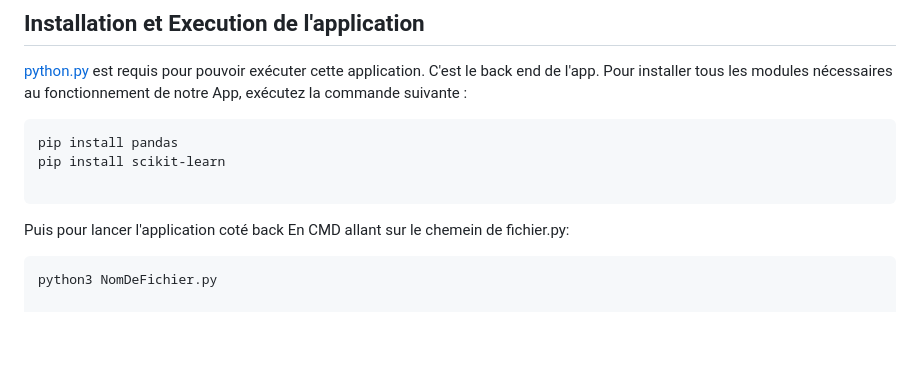
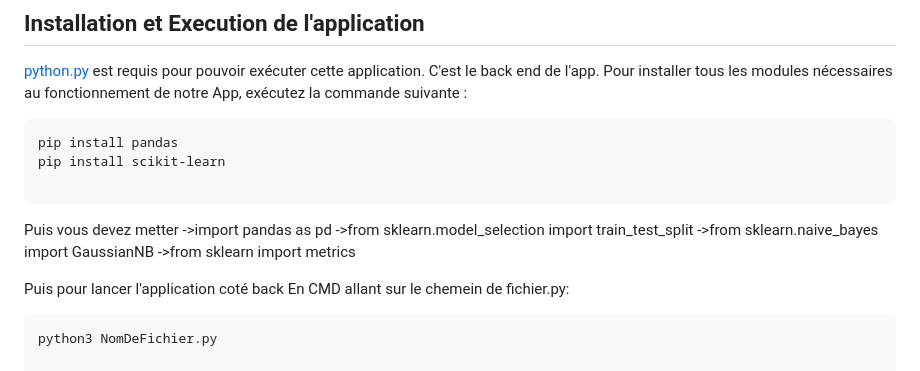
Before and after one commit to nabilqasmi/Traitement-des-patients-reduites, a Markdown page: README.md, the part around the change. GitHub-like rendering; blank space fills up the shorter version.

````diff
--- a/README.md
+++ b/README.md
@@ -66,6 +66,11 @@ pip install pandas
 pip install scikit-learn
 
 ```
+Puis vous devez metter
+  ->import pandas as pd
+  ->from sklearn.model_selection import train_test_split
+  ->from sklearn.naive_bayes import GaussianNB
+  ->from sklearn import metrics
 
 Puis pour lancer l'application coté back En CMD allant sur le chemein de fichier.py:
 
````
